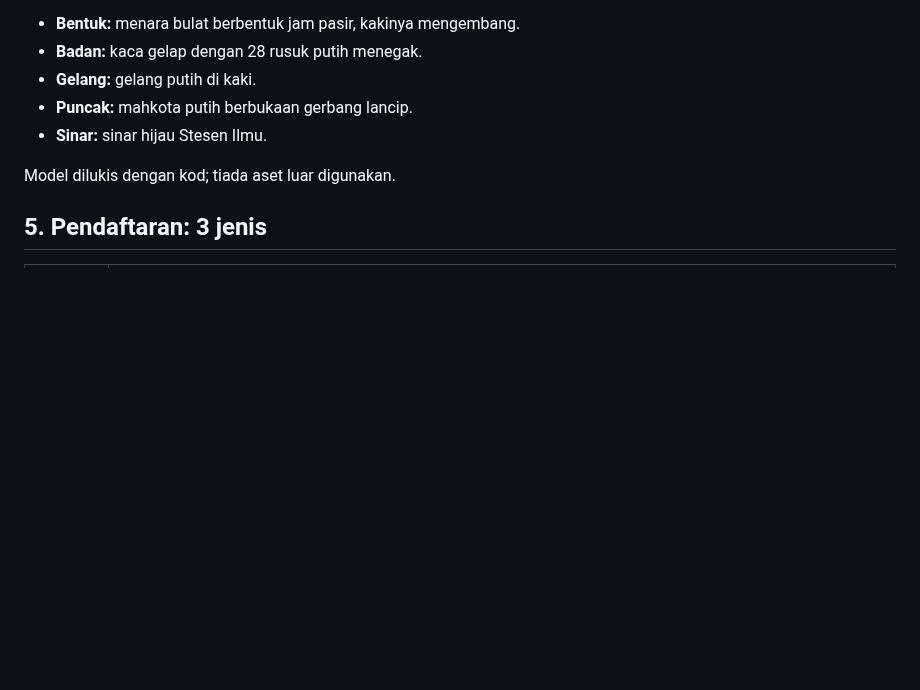
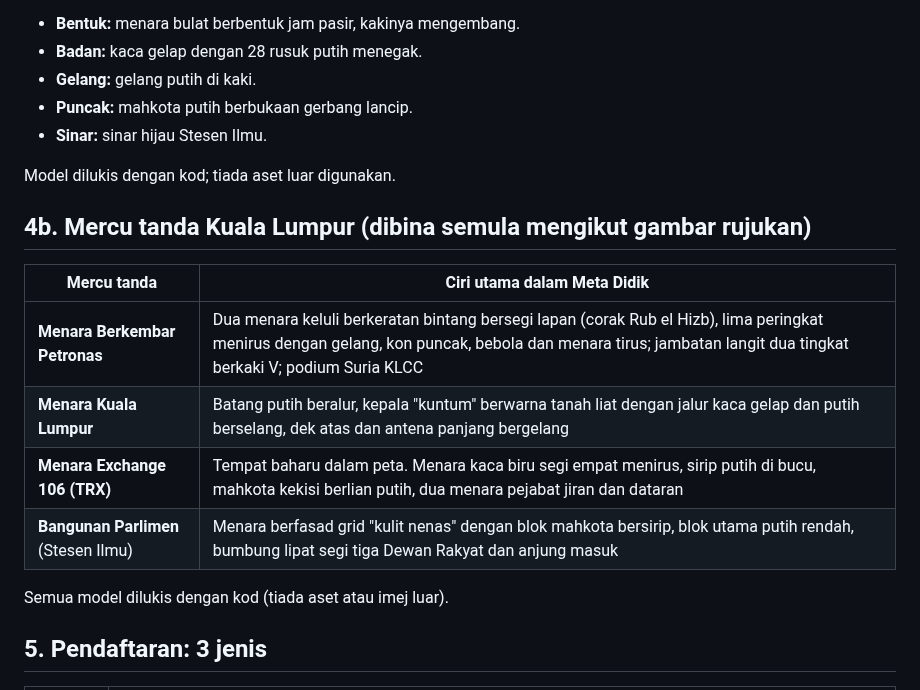
Before and after one commit to bromuhaimin/Meta-Didik, a Markdown page: docs/AUTOMASI-V18-41.md, the part around the change. Drawn GitHub-style; blank space fills up the shorter version.

```diff
--- a/docs/AUTOMASI-V18-41.md
+++ b/docs/AUTOMASI-V18-41.md
@@ -53,6 +53,17 @@ Stesen Ilmu "Lembaga Tabung Haji" kini dibina sebagai **Menara Tabung Haji**. Ci
 
 Model dilukis dengan kod; tiada aset luar digunakan.
 
+## 4b. Mercu tanda Kuala Lumpur (dibina semula mengikut gambar rujukan)
+
+| Mercu tanda | Ciri utama dalam Meta Didik |
+|---|---|
+| **Menara Berkembar Petronas** | Dua menara keluli berkeratan bintang bersegi lapan (corak Rub el Hizb), lima peringkat menirus dengan gelang, kon puncak, bebola dan menara tirus; jambatan langit dua tingkat berkaki V; podium Suria KLCC |
+| **Menara Kuala Lumpur** | Batang putih beralur, kepala "kuntum" berwarna tanah liat dengan jalur kaca gelap dan putih berselang, dek atas dan antena panjang bergelang |
+| **Menara Exchange 106 (TRX)** | Tempat baharu dalam peta. Menara kaca biru segi empat menirus, sirip putih di bucu, mahkota kekisi berlian putih, dua menara pejabat jiran dan dataran |
+| **Bangunan Parlimen** (Stesen Ilmu) | Menara berfasad grid "kulit nenas" dengan blok mahkota bersirip, blok utama putih rendah, bumbung lipat segi tiga Dewan Rakyat dan anjung masuk |
+
+Semua model dilukis dengan kod (tiada aset atau imej luar).
+
 ## 5. Pendaftaran: 3 jenis
 
 | Jenis | Keperluan |
```
Also changed, not shown: docs/v18-41/6-langit-kl.png (added), docs/v18-41/7-langit-kl-2.png (added), docs/v18-41/8-parlimen.png (added), 2 other files.
